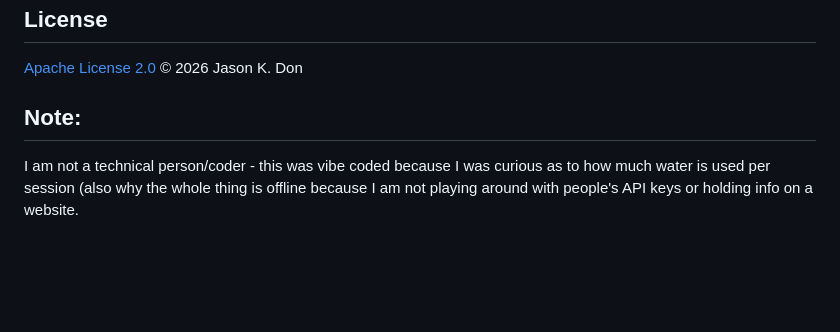
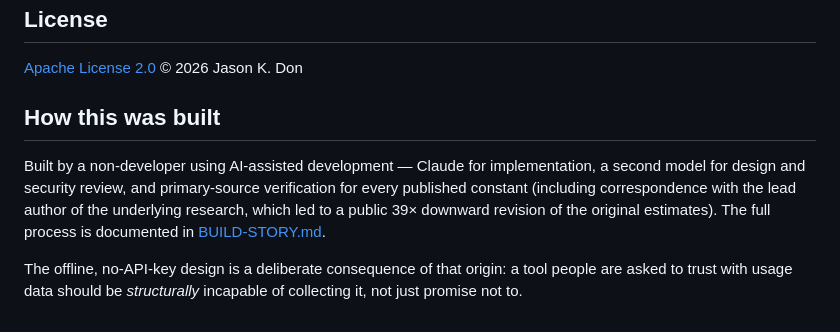
Before and after one commit to pentasir/thirsty-llm, a Markdown page: README.md, the part around the change. Rendered like a GitHub page; blank space fills up the shorter version.

Commit message:
docs: reframe build-origin note as method, not apology
The README closing note framed AI-assisted development as a disclaimer;
it now describes the process (cross-model review, primary-source
verification, the 39x public revision) and ties the privacy design to
it. BUILD-STORY's case-study line made the same point less casually.
No functional changes.

Co-Authored-By: Claude Fable 5 <noreply@anthropic.com>

```diff
--- a/README.md
+++ b/README.md
@@ -171,6 +171,8 @@ thirsty-llm/
 
 [Apache License 2.0](LICENSE) © 2026 Jason K. Don
 
-## Note:
+## How this was built
 
-I am not a technical person/coder - this was vibe coded because I was curious as to how much water is used per session (also why the whole thing is offline because I am not playing around with people's API keys or holding info on a website.
+Built by a non-developer using AI-assisted development — Claude for implementation, a second model for design and security review, and primary-source verification for every published constant (including correspondence with the lead author of the underlying research, which led to a public 39× downward revision of the original estimates). The full process is documented in [BUILD-STORY.md](docs/BUILD-STORY.md).
+
+The offline, no-API-key design is a deliberate consequence of that origin: a tool people are asked to trust with usage data should be *structurally* incapable of collecting it, not just promise not to.
```
Also changed, not shown: docs/BUILD-STORY.md (+1 -1 lines).
